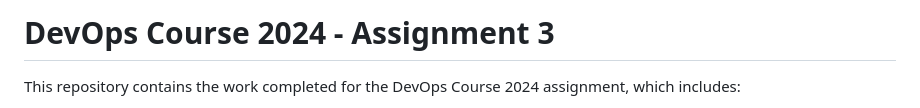
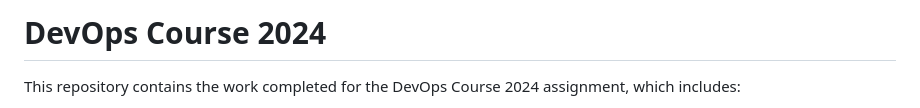
Before and after one commit to ayeshasajid1034/Assignment_3, a Markdown page: README.md, the part around the change. Rendered like a GitHub page.

```diff
--- a/README.md
+++ b/README.md
@@ -1,4 +1,4 @@
-# DevOps Course 2024 - Assignment 3
+# DevOps Course 2024
 
 This repository contains the work completed for the DevOps Course 2024 assignment, which includes:
 
```
